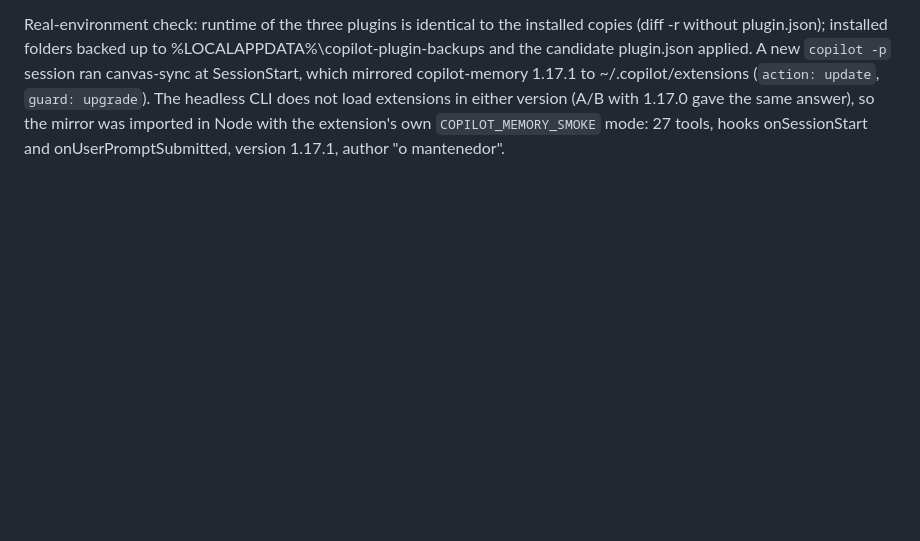
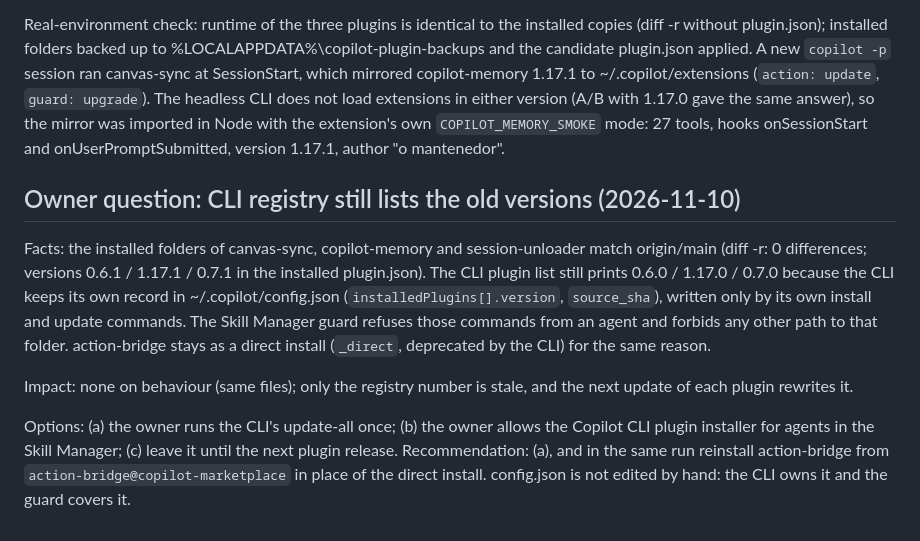
Before and after one commit to AllanSantos-DV/copilot-marketplace, a Markdown page: docs/research/2026-11-10-action-bridge-neutral-author.md, the part around the change. Rendered like a GitHub page; blank space fills up the shorter version.

Commit message:
docs(research): record the owner question on the stale CLI plugin registry

```diff
--- a/docs/research/2026-11-10-action-bridge-neutral-author.md
+++ b/docs/research/2026-11-10-action-bridge-neutral-author.md
@@ -70,3 +70,20 @@ mirrored copilot-memory 1.17.1 to ~/.copilot/extensions (`action: update`, `guar
 headless CLI does not load extensions in either version (A/B with 1.17.0 gave the same answer), so the
 mirror was imported in Node with the extension's own `COPILOT_MEMORY_SMOKE` mode: 27 tools, hooks
 onSessionStart and onUserPromptSubmitted, version 1.17.1, author "o mantenedor".
+
+## Owner question: CLI registry still lists the old versions (2026-11-10)
+
+Facts: the installed folders of canvas-sync, copilot-memory and session-unloader match origin/main
+(diff -r: 0 differences; versions 0.6.1 / 1.17.1 / 0.7.1 in the installed plugin.json). The CLI plugin
+list still prints 0.6.0 / 1.17.0 / 0.7.0 because the CLI keeps its own record in ~/.copilot/config.json
+(`installedPlugins[].version`, `source_sha`), written only by its own install and update commands. The
+Skill Manager guard refuses those commands from an agent and forbids any other path to that folder.
+action-bridge stays as a direct install (`_direct`, deprecated by the CLI) for the same reason.
+
+Impact: none on behaviour (same files); only the registry number is stale, and the next update of each
+plugin rewrites it.
+
+Options: (a) the owner runs the CLI's update-all once; (b) the owner allows the Copilot CLI plugin
+installer for agents in the Skill Manager; (c) leave it until the next plugin release.
+Recommendation: (a), and in the same run reinstall action-bridge from `action-bridge@copilot-marketplace`
+in place of the direct install. config.json is not edited by hand: the CLI owns it and the guard covers it.
```
